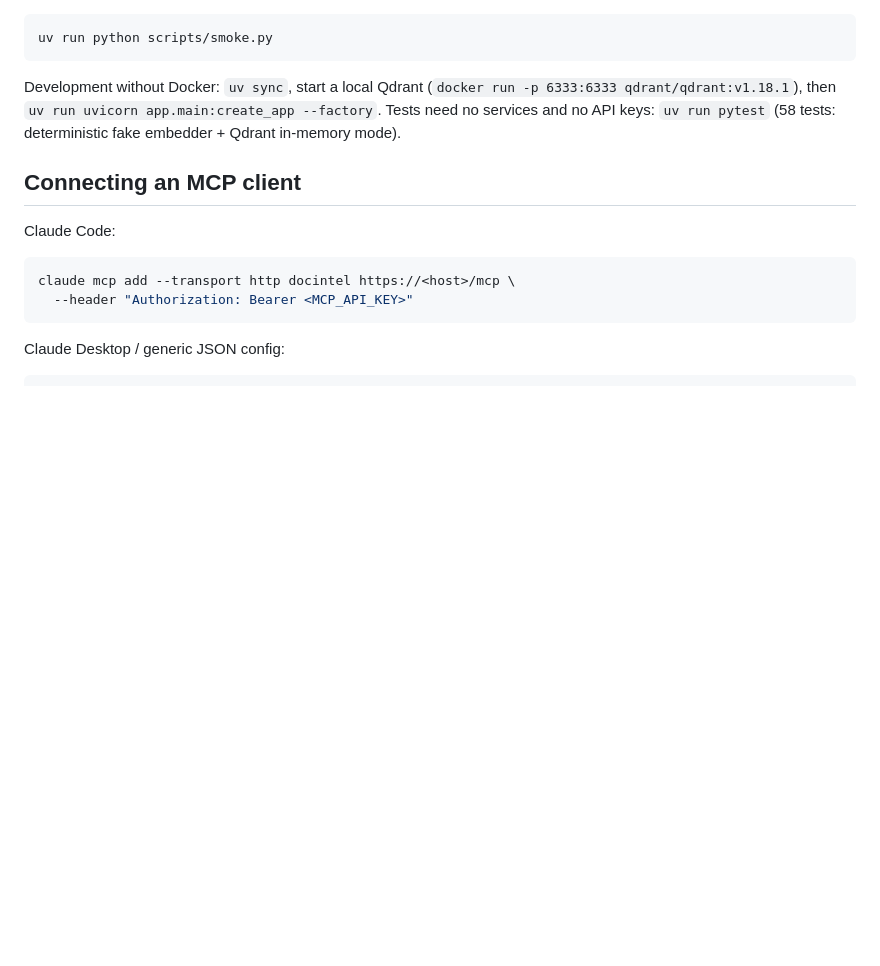
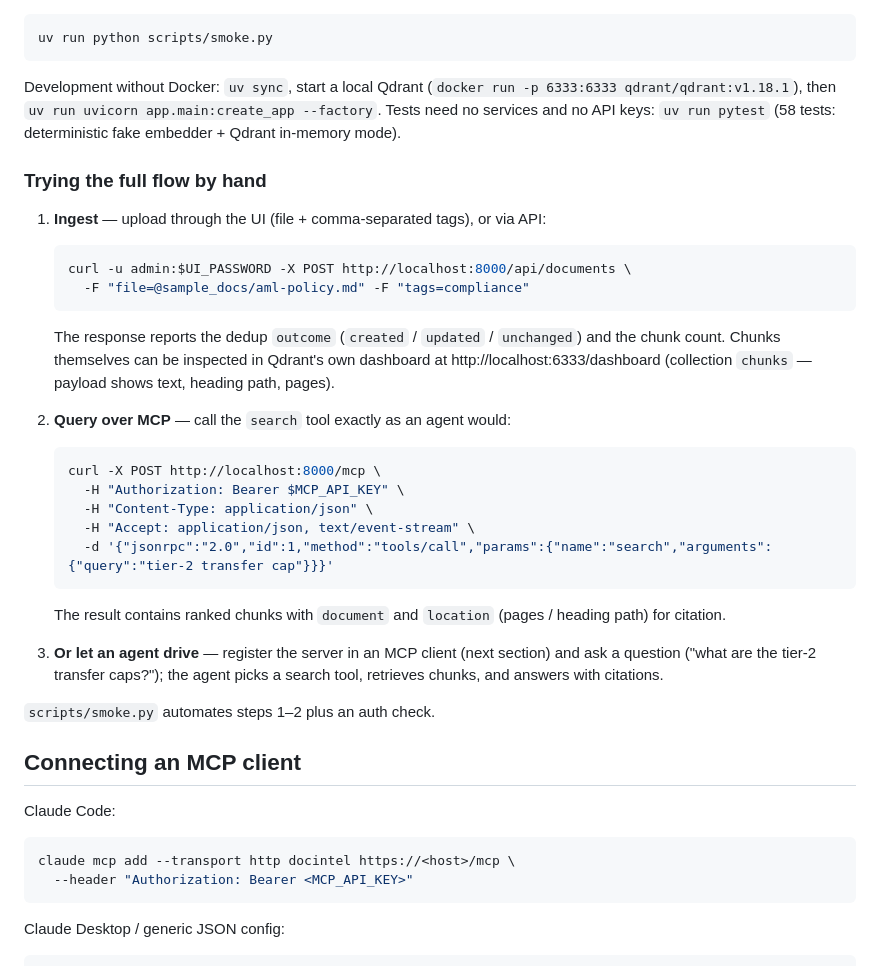
Before and after one commit to DvD12/DocumentIntelligenceServer, a Markdown page: README.md, the part around the change. Drawn GitHub-style; blank space fills up the shorter version.

Commit message:
docs: hands-on end-to-end walkthrough in README
Co-Authored-By: Claude Fable 5 <noreply@anthropic.com>

````diff
--- a/README.md
+++ b/README.md
@@ -145,6 +145,33 @@ uv run python scripts/smoke.py
 
 Development without Docker: `uv sync`, start a local Qdrant (`docker run -p 6333:6333 qdrant/qdrant:v1.18.1`), then `uv run uvicorn app.main:create_app --factory`. Tests need no services and no API keys: `uv run pytest` (58 tests: deterministic fake embedder + Qdrant in-memory mode).
 
+### Trying the full flow by hand
+
+1. **Ingest** — upload through the UI (file + comma-separated tags), or via API:
+
+   ```bash
+   curl -u admin:$UI_PASSWORD -X POST http://localhost:8000/api/documents \
+     -F "file=@sample_docs/aml-policy.md" -F "tags=compliance"
+   ```
+
+   The response reports the dedup `outcome` (`created` / `updated` / `unchanged`) and the chunk count. Chunks themselves can be inspected in Qdrant's own dashboard at http://localhost:6333/dashboard (collection `chunks` — payload shows text, heading path, pages).
+
+2. **Query over MCP** — call the `search` tool exactly as an agent would:
+
+   ```bash
+   curl -X POST http://localhost:8000/mcp \
+     -H "Authorization: Bearer $MCP_API_KEY" \
+     -H "Content-Type: application/json" \
+     -H "Accept: application/json, text/event-stream" \
+     -d '{"jsonrpc":"2.0","id":1,"method":"tools/call","params":{"name":"search","arguments":{"query":"tier-2 transfer cap"}}}'
+   ```
+
+   The result contains ranked chunks with `document` and `location` (pages / heading path) for citation.
+
+3. **Or let an agent drive** — register the server in an MCP client (next section) and ask a question ("what are the tier-2 transfer caps?"); the agent picks a search tool, retrieves chunks, and answers with citations.
+
+`scripts/smoke.py` automates steps 1–2 plus an auth check.
+
 ## Connecting an MCP client
 
 Claude Code:
````
